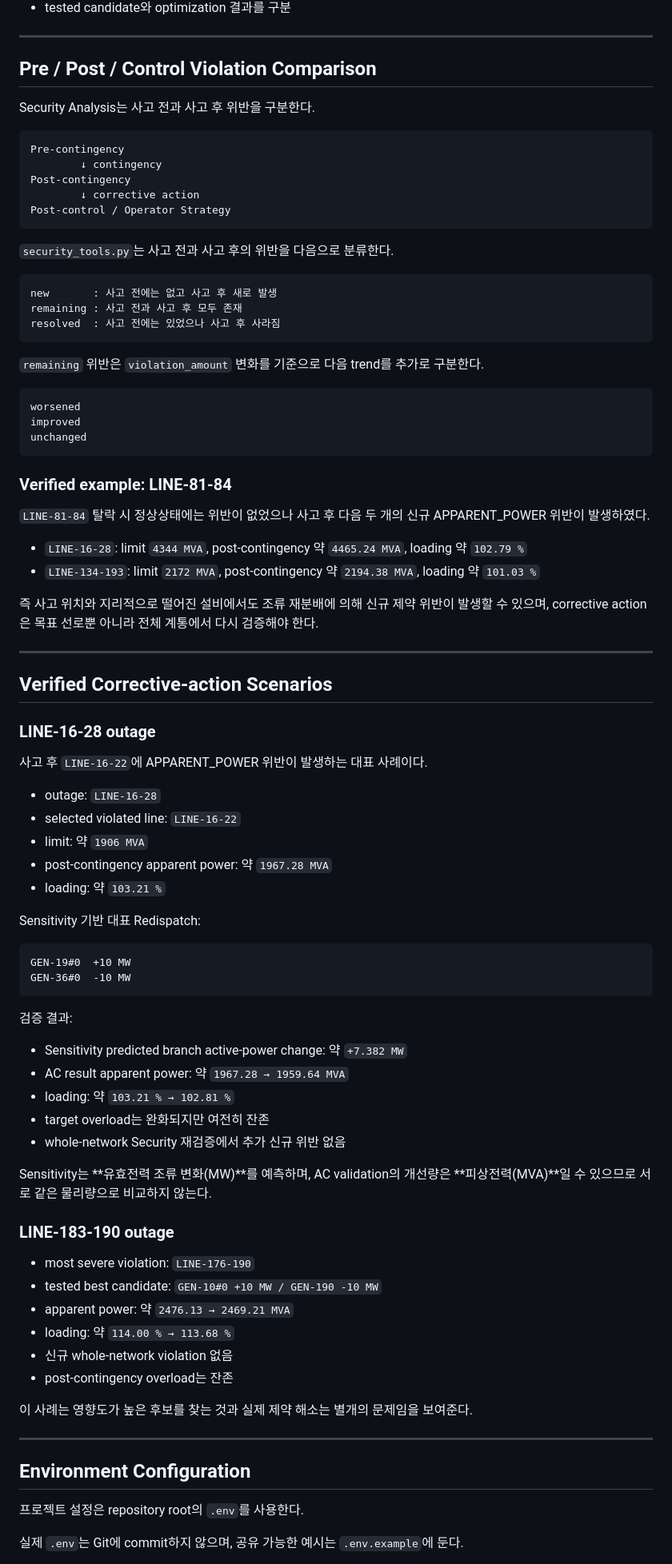
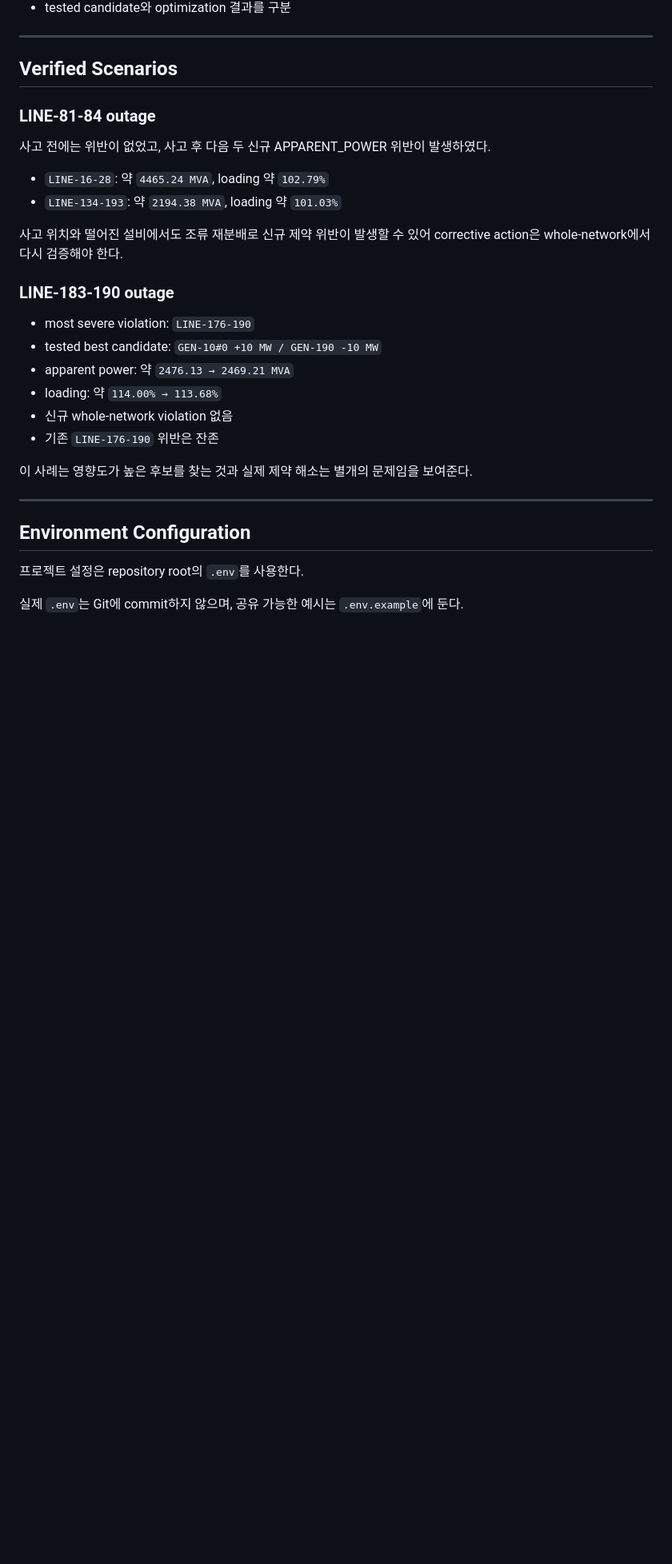
Before and after one commit to GangHyeokLee/ai-ems-agent, a Markdown page: README.md, the part around one of its changes. Shown at 80% size. GitHub-like rendering; blank space fills up the shorter version.

Commit message:
Finalize README for Physics API freeze

````diff
--- a/README.md
+++ b/README.md
@@ -252,82 +261,25 @@ Final Response
 
 ---
 
-## Pre / Post / Control Violation Comparison
+## Verified Scenarios
 
-Security Analysis는 사고 전과 사고 후 위반을 구분한다.
+### LINE-81-84 outage
 
-```text
-Pre-contingency
-        ↓ contingency
-Post-contingency
-        ↓ corrective action
-Post-control / Operator Strategy
-```
+사고 전에는 위반이 없었고, 사고 후 다음 두 신규 APPARENT_POWER 위반이 발생하였다.
 
-`security_tools.py`는 사고 전과 사고 후의 위반을 다음으로 분류한다.
+- `LINE-16-28`: 약 `4465.24 MVA`, loading 약 `102.79%`
+- `LINE-134-193`: 약 `2194.38 MVA`, loading 약 `101.03%`
 
-```text
-new       : 사고 전에는 없고 사고 후 새로 발생
-remaining : 사고 전과 사고 후 모두 존재
-resolved  : 사고 전에는 있었으나 사고 후 사라짐
-```
-
-`remaining` 위반은 `violation_amount` 변화를 기준으로 다음 trend를 추가로 구분한다.
-
-```text
-worsened
-improved
-unchanged
-```
-
-### Verified example: LINE-81-84
-
-`LINE-81-84` 탈락 시 정상상태에는 위반이 없었으나 사고 후 다음 두 개의 신규 APPARENT_POWER 위반이 발생하였다.
-
-- `LINE-16-28`: limit `4344 MVA`, post-contingency 약 `4465.24 MVA`, loading 약 `102.79 %`
-- `LINE-134-193`: limit `2172 MVA`, post-contingency 약 `2194.38 MVA`, loading 약 `101.03 %`
-
-즉 사고 위치와 지리적으로 떨어진 설비에서도 조류 재분배에 의해 신규 제약 위반이 발생할 수 있으며, corrective action은 목표 선로뿐 아니라 전체 계통에서 다시 검증해야 한다.
-
----
-
-## Verified Corrective-action Scenarios
-
-### LINE-16-28 outage
-
-사고 후 `LINE-16-22`에 APPARENT_POWER 위반이 발생하는 대표 사례이다.
-
-- outage: `LINE-16-28`
-- selected violated line: `LINE-16-22`
-- limit: 약 `1906 MVA`
-- post-contingency apparent power: 약 `1967.28 MVA`
-- loading: 약 `103.21 %`
-
-Sensitivity 기반 대표 Redispatch:
-
-```text
-GEN-19#0  +10 MW
-GEN-36#0  -10 MW
-```
-
-검증 결과:
-
-- Sensitivity predicted branch active-power change: 약 `+7.382 MW`
-- AC result apparent power: 약 `1967.28 → 1959.64 MVA`
-- loading: 약 `103.21 % → 102.81 %`
-- target overload는 완화되지만 여전히 잔존
-- whole-network Security 재검증에서 추가 신규 위반 없음
-
-Sensitivity는 **유효전력 조류 변화(MW)**를 예측하며, AC validation의 개선량은 **피상전력(MVA)**일 수 있으므로 서로 같은 물리량으로 비교하지 않는다.
+사고 위치와 떨어진 설비에서도 조류 재분배로 신규 제약 위반이 발생할 수 있어 corrective action은 whole-network에서 다시 검증해야 한다.
 
 ### LINE-183-190 outage
 
 - most severe violation: `LINE-176-190`
 - tested best candidate: `GEN-10#0 +10 MW / GEN-190 -10 MW`
 - apparent power: 약 `2476.13 → 2469.21 MVA`
-- loading: 약 `114.00 % → 113.68 %`
+- loading: 약 `114.00% → 113.68%`
 - 신규 whole-network violation 없음
-- post-contingency overload는 잔존
+- 기존 `LINE-176-190` 위반은 잔존
 
 이 사례는 영향도가 높은 후보를 찾는 것과 실제 제약 해소는 별개의 문제임을 보여준다.
 
````
Also changed, not shown: other parts of README.md (+50 -178 lines).
